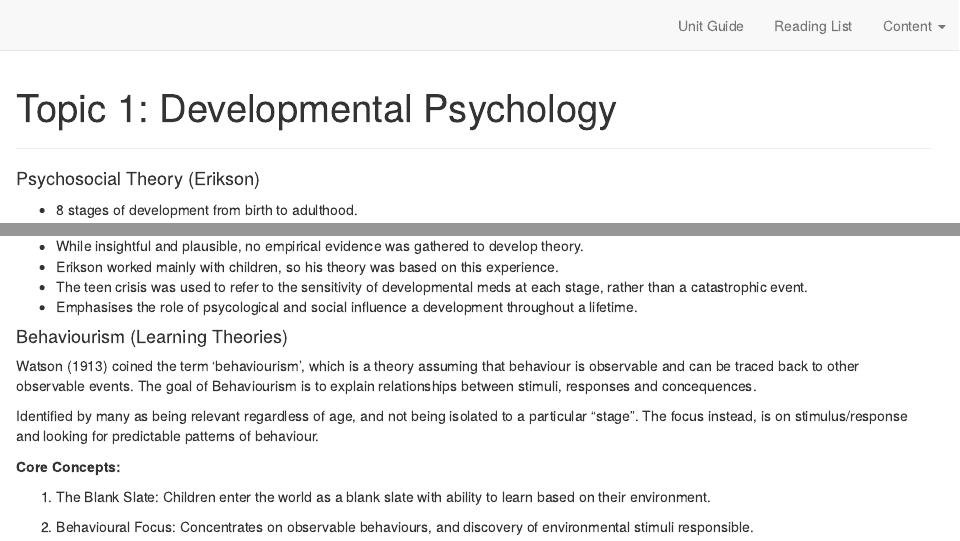
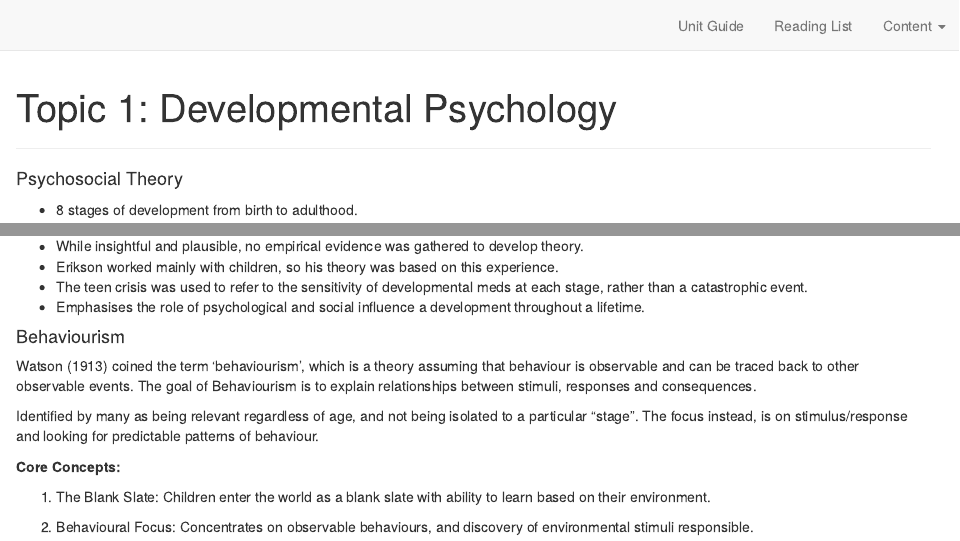
Before and after one commit to spikeymikey73/HPS121, an R Markdown document (Topic1.Rmd): the page in a window 1100 px wide, from its top, and a second part further down, joined at a grey line. Rendered offline with R 4.5, knitr and Pandoc, with nearby package versions.

Commit message:
Spelling and grammar checks

```diff
--- a/Topic1.Rmd
+++ b/Topic1.Rmd
@@ -7,7 +7,8 @@ output:
 
 ***
 
-#### Psychosocial Theory (Erikson)
+
+#### Psychosocial Theory
 
 - 8 stages of development from birth to adulthood.
 
@@ -27,18 +28,21 @@ output:
 | Middle Adulthood (40 - 60 years) | Generativity vs Stagnation    | Becoming productive in society and setting an example for future generations. Developing interest in parenthood. |
 | Old Age (60+ years)              | Integrity vs Despair           | Acknowledgement of prior achievement of the other stages and the recognition of integrity, as opposed to despair should one or more of the crises at previous stages not be resolved. |
 
+
 **Evaluation of Psychosocial Theory**
 
 - While insightful and plausible, no empirical evidence was gathered to develop theory.
 - Erikson worked mainly with children, so his theory was based on this experience.
 - The teen crisis was used to refer to the sensitivity of developmental meds at each stage, rather than a catastrophic event.
-- Emphasises the role of psycological and social influence a development throughout a lifetime.
+- Emphasises the role of psychological and social influence a development throughout a lifetime.
 
-#### Behaviourism (Learning Theories)
 
-Watson (1913) coined the term ‘behaviourism’, which is a theory assuming that behaviour is observable and can be traced back to other observable events. The goal of Behaviourism is to explain relationships between stimuli, responses and concequences.
+#### Behaviourism
+
+Watson (1913) coined the term ‘behaviourism’, which is a theory assuming that behaviour is observable and can be traced back to other observable events. The goal of Behaviourism is to explain relationships between stimuli, responses and consequences.
 
 Identified by many as being relevant regardless of age, and not being isolated to a particular "stage". The focus instead, is on stimulus/response and looking for predictable patterns of behaviour.
+
 
 **Core Concepts:**
 
```
Also changed, not shown: Topic1.Rmd (4 more changed lines), 2 other files.
